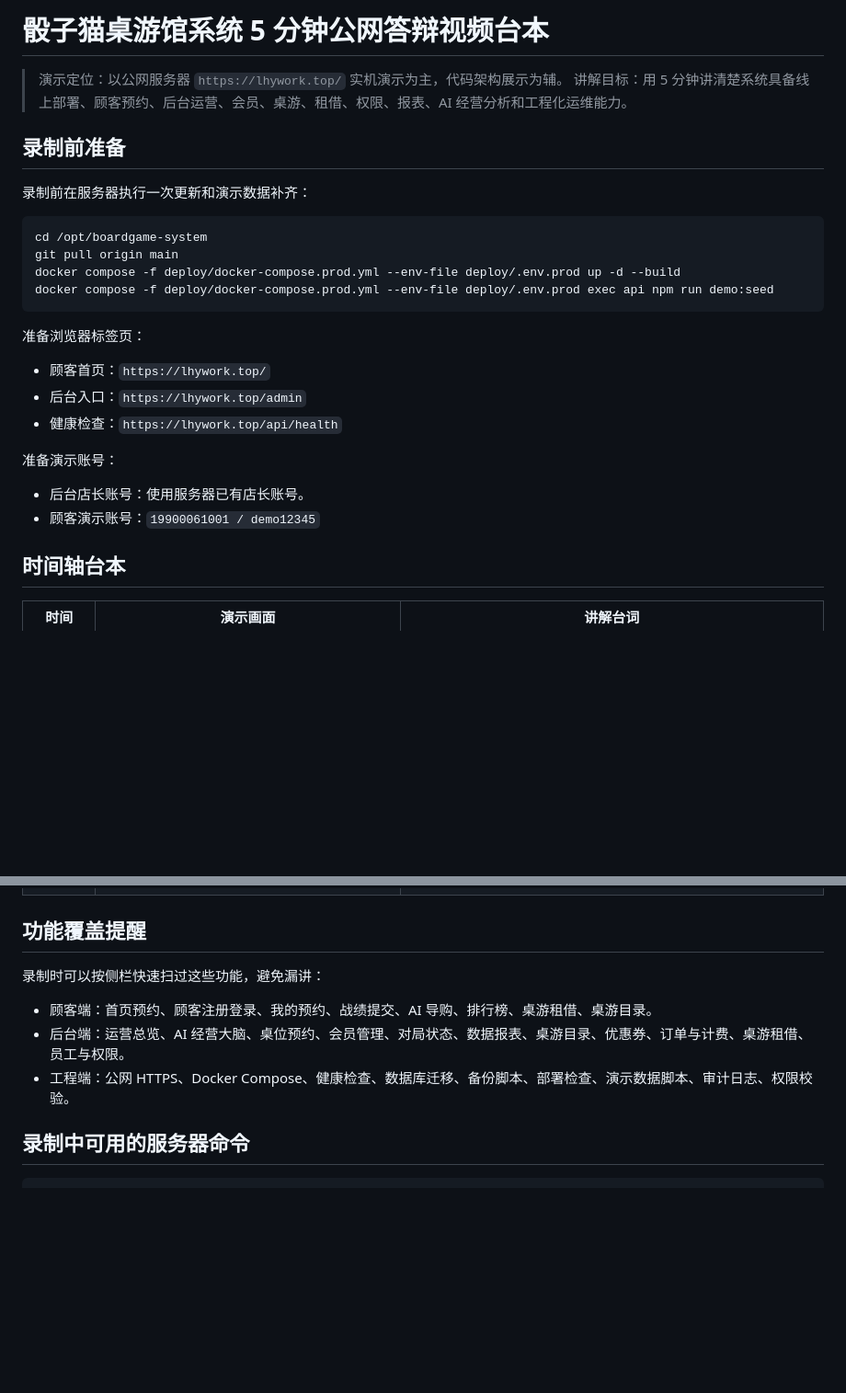
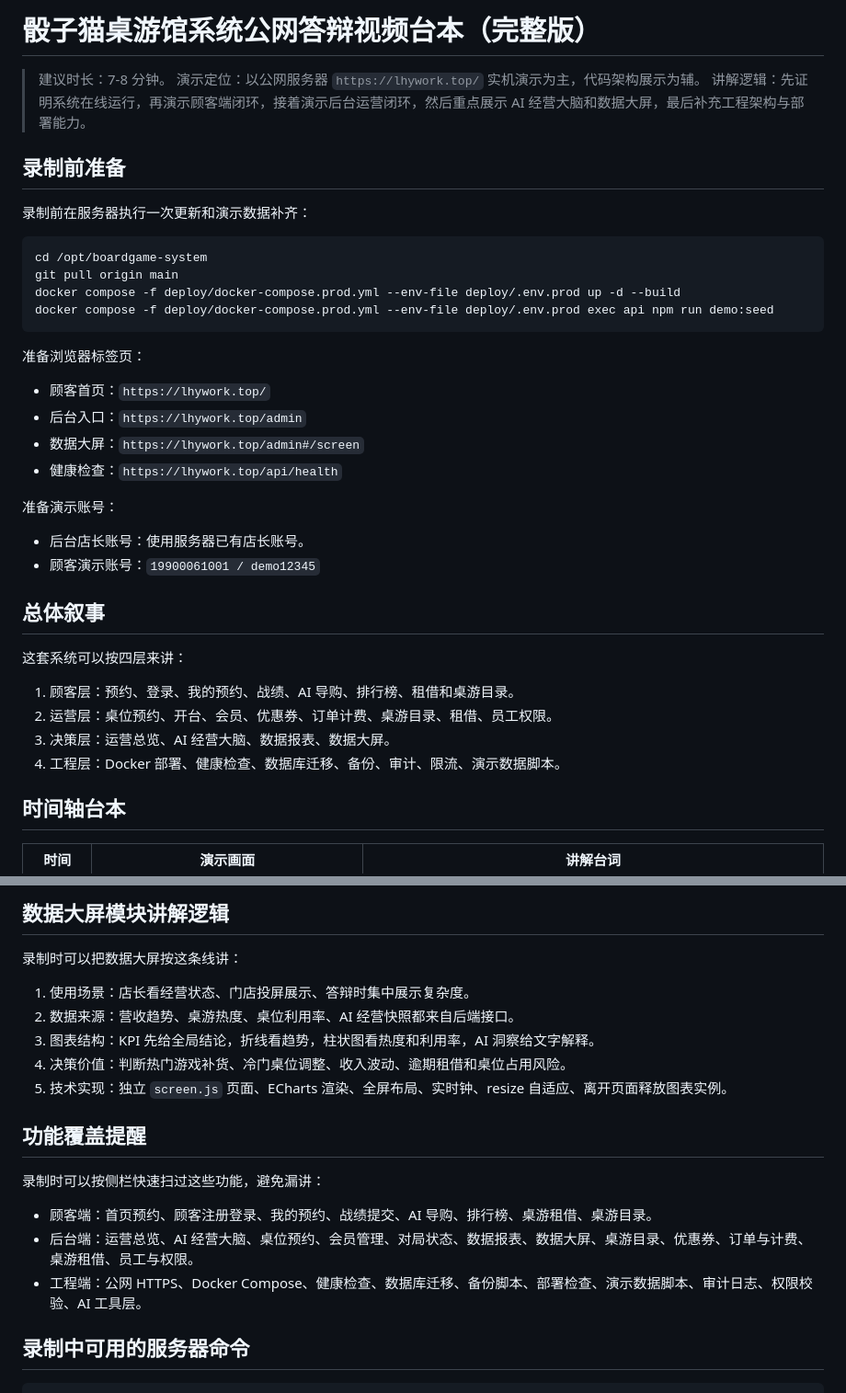
Before and after one commit to litswcbyy9-cell/boardgame-system, a Markdown page: docs/答辩视频台本-5分钟.md, 2 parts joined by grey strips. Shown at 92% size. Drawn GitHub-style; blank space fills up the shorter version.

```diff
--- a/docs/答辩视频台本-5分钟.md
+++ b/docs/答辩视频台本-5分钟.md
@@ -1,7 +1,8 @@
-# 骰子猫桌游馆系统 5 分钟公网答辩视频台本
+# 骰子猫桌游馆系统公网答辩视频台本（完整版）
 
+> 建议时长：7-8 分钟。
 > 演示定位：以公网服务器 `https://lhywork.top/` 实机演示为主，代码架构展示为辅。
-> 讲解目标：用 5 分钟讲清楚系统具备线上部署、顾客预约、后台运营、会员、桌游、租借、权限、报表、AI 经营分析和工程化运维能力。
+> 讲解逻辑：先证明系统在线运行，再演示顾客端闭环，接着演示后台运营闭环，然后重点展示 AI 经营大脑和数据大屏，最后补充工程架构与部署能力。
 
 ## 录制前准备
 
@@ -18,6 +19,7 @@ docker compose -f deploy/docker-compose.prod.yml --env-file deploy/.env.prod exe
 
 - 顾客首页：`https://lhywork.top/`
 - 后台入口：`https://lhywork.top/admin`
+- 数据大屏：`https://lhywork.top/admin#/screen`
 - 健康检查：`https://lhywork.top/api/health`
 
 准备演示账号：
@@ -25,6 +27,15 @@ docker compose -f deploy/docker-compose.prod.yml --env-file deploy/.env.prod exe
 - 后台店长账号：使用服务器已有店长账号。
 - 顾客演示账号：`19900061001 / demo12345`
 
+## 总体叙事
+
+这套系统可以按四层来讲：
+
+1. 顾客层：预约、登录、我的预约、战绩、AI 导购、排行榜、租借和桌游目录。
+2. 运营层：桌位预约、开台、会员、优惠券、订单计费、桌游目录、租借、员工权限。
+3. 决策层：运营总览、AI 经营大脑、数据报表、数据大屏。
+4. 工程层：Docker 部署、健康检查、数据库迁移、备份、审计、限流、演示数据脚本。
+
 ## 时间轴台本
 
 | 时间 | 演示画面 | 讲解台词 |
@@ -46,11 +61,20 @@ docker compose -f deploy/docker-compose.prod.yml --env-file deploy/.env.prod exe
+## 数据大屏模块讲解逻辑
+
+录制时可以把数据大屏按这条线讲：
+
+1. 使用场景：店长看经营状态、门店投屏展示、答辩时集中展示复杂度。
+2. 数据来源：营收趋势、桌游热度、桌位利用率、AI 经营快照都来自后端接口。
+3. 图表结构：KPI 先给全局结论，折线看趋势，柱状图看热度和利用率，AI 洞察给文字解释。
+4. 决策价值：判断热门游戏补货、冷门桌位调整、收入波动、逾期租借和桌位占用风险。
+5. 技术实现：独立 `screen.js` 页面、ECharts 渲染、全屏布局、实时钟、resize 自适应、离开页面释放图表实例。
 
 ## 功能覆盖提醒
 
 录制时可以按侧栏快速扫过这些功能，避免漏讲：
 
 - 顾客端：首页预约、顾客注册登录、我的预约、战绩提交、AI 导购、排行榜、桌游租借、桌游目录。
-- 后台端：运营总览、AI 经营大脑、桌位预约、会员管理、对局状态、数据报表、桌游目录、优惠券、订单与计费、桌游租借、员工与权限。
-- 工程端：公网 HTTPS、Docker Compose、健康检查、数据库迁移、备份脚本、部署检查、演示数据脚本、审计日志、权限校验。
+- 后台端：运营总览、AI 经营大脑、桌位预约、会员管理、对局状态、数据报表、数据大屏、桌游目录、优惠券、订单与计费、桌游租借、员工与权限。
+- 工程端：公网 HTTPS、Docker Compose、健康检查、数据库迁移、备份脚本、部署检查、演示数据脚本、审计日志、权限校验、AI 工具层。
 
 ## 录制中可用的服务器命令
 
```
Also changed, not shown: other parts of docs/答辩视频台本-5分钟.md (+18 -14 lines).
